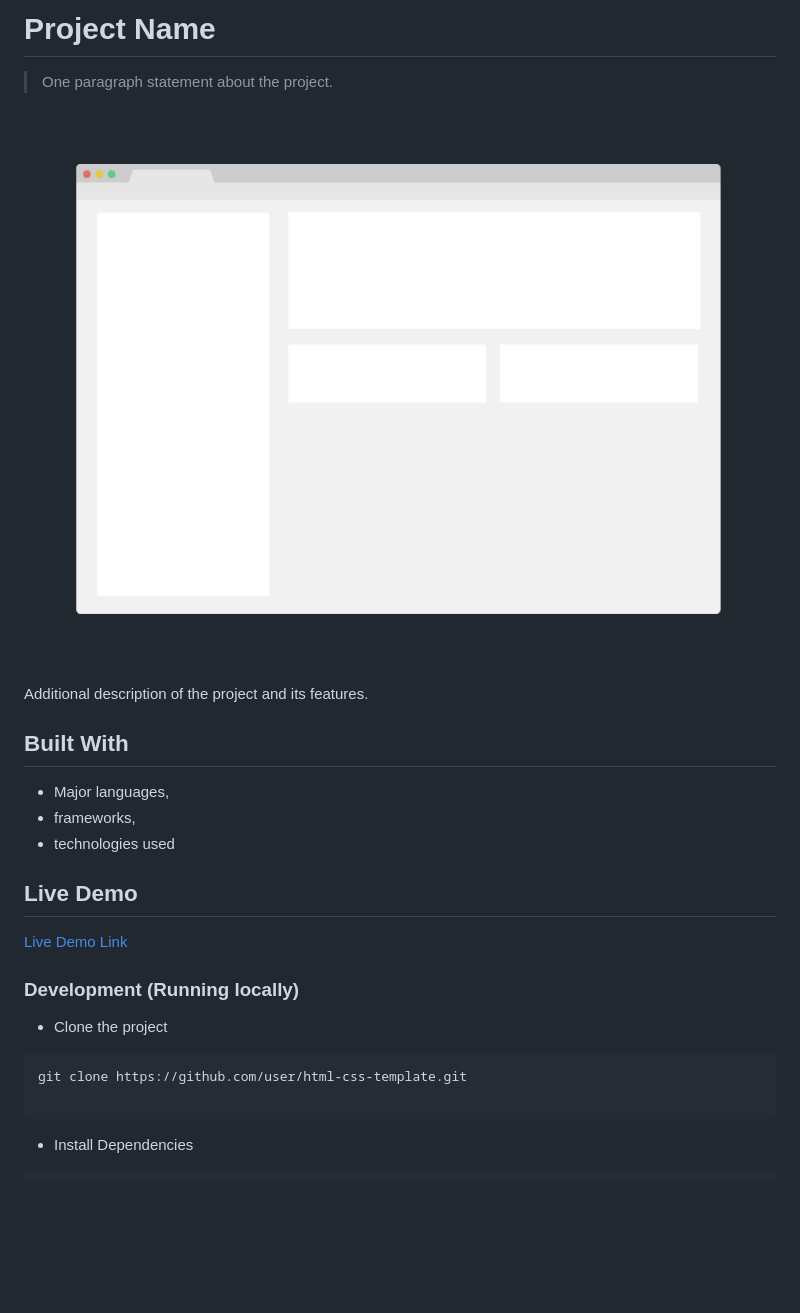
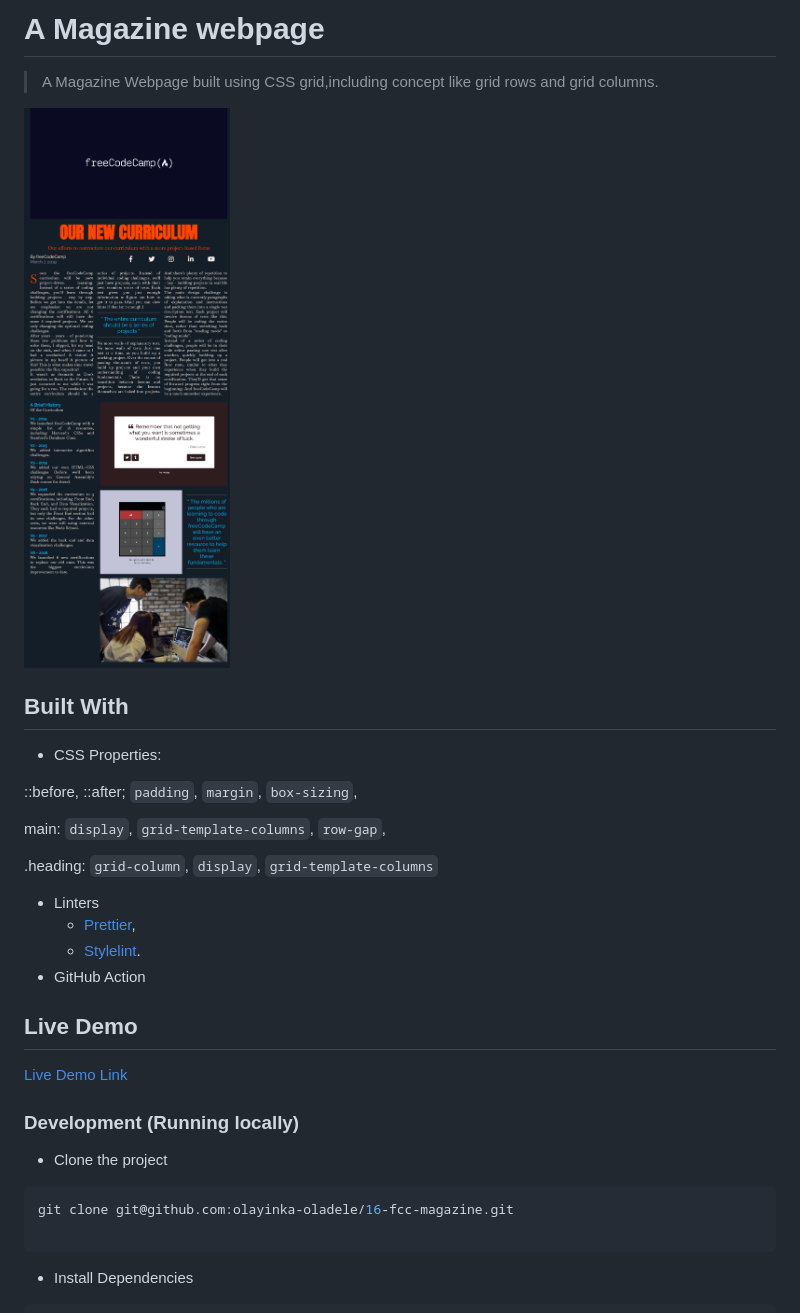
Before and after one commit to olayinka-oladele/16-fcc-magazine, a Markdown page: README.md, the part around the change printed below. GitHub-like rendering; pictures changed too: app_screenshot.png; blank space fills up the shorter version.

Commit message:
Add project description

````diff
--- a/README.md
+++ b/README.md
@@ -1,16 +1,24 @@
-# Project Name
+# A Magazine webpage
 
-> One paragraph statement about the project.
+> A Magazine Webpage built using CSS grid,including concept like grid rows and grid columns.
 
 ![screenshot](./app_screenshot.png)
 
-Additional description of the project and its features.
-
 ## Built With
 
-- Major languages,
-- frameworks,
-- technologies used
+- CSS Properties:
+
+::before,
+::after; `padding`, `margin`, `box-sizing`,
+
+main: `display`, `grid-template-columns`, `row-gap`,
+
+.heading: `grid-column`, `display`, `grid-template-columns`
+
+- Linters
+  - [Prettier](https://prettier.io/),
+  - [Stylelint](https://stylelint.io/).
+- GitHub Action
 
 ## Live Demo
 
@@ -21,7 +29,7 @@ Additional description of the project and its features.
 - Clone the project
 
 ```bash
-git clone https://github.com/user/html-css-template.git
+git clone git@github.com:olayinka-oladele/16-fcc-magazine.git
 
 ```
 
````
Also changed, not shown: other parts of README.md (+5 -8 lines), 1 other file.
